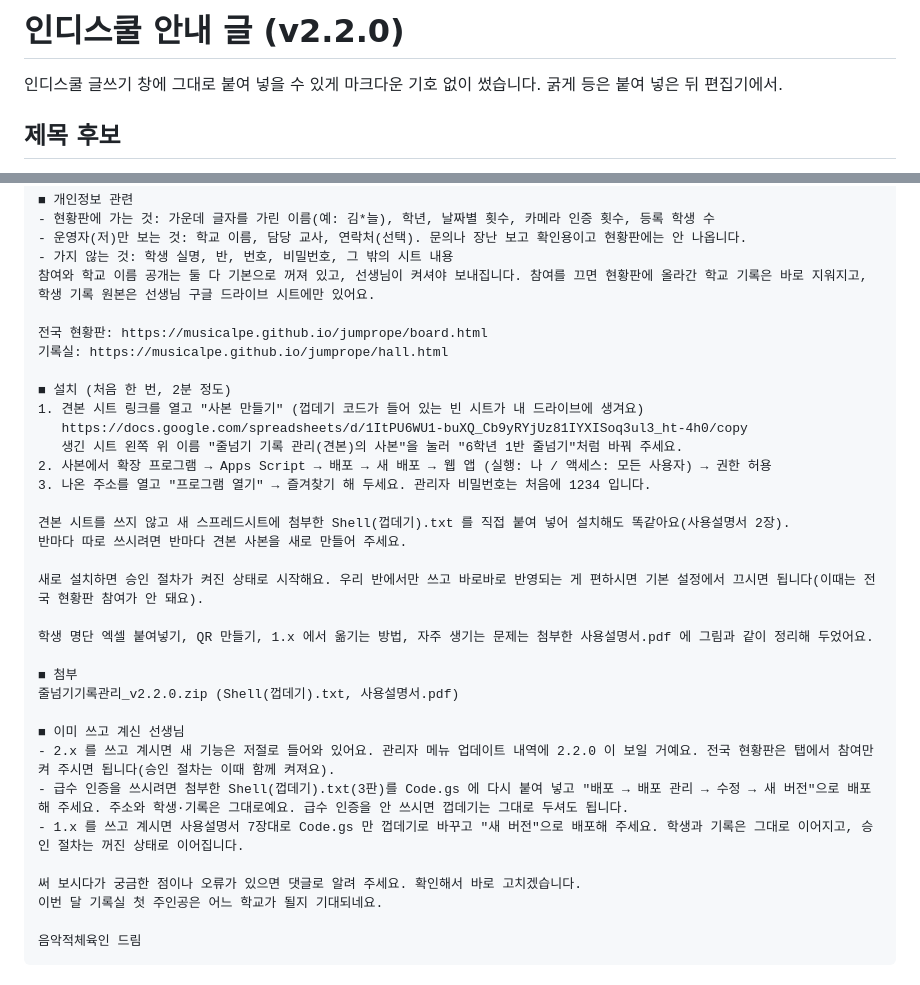
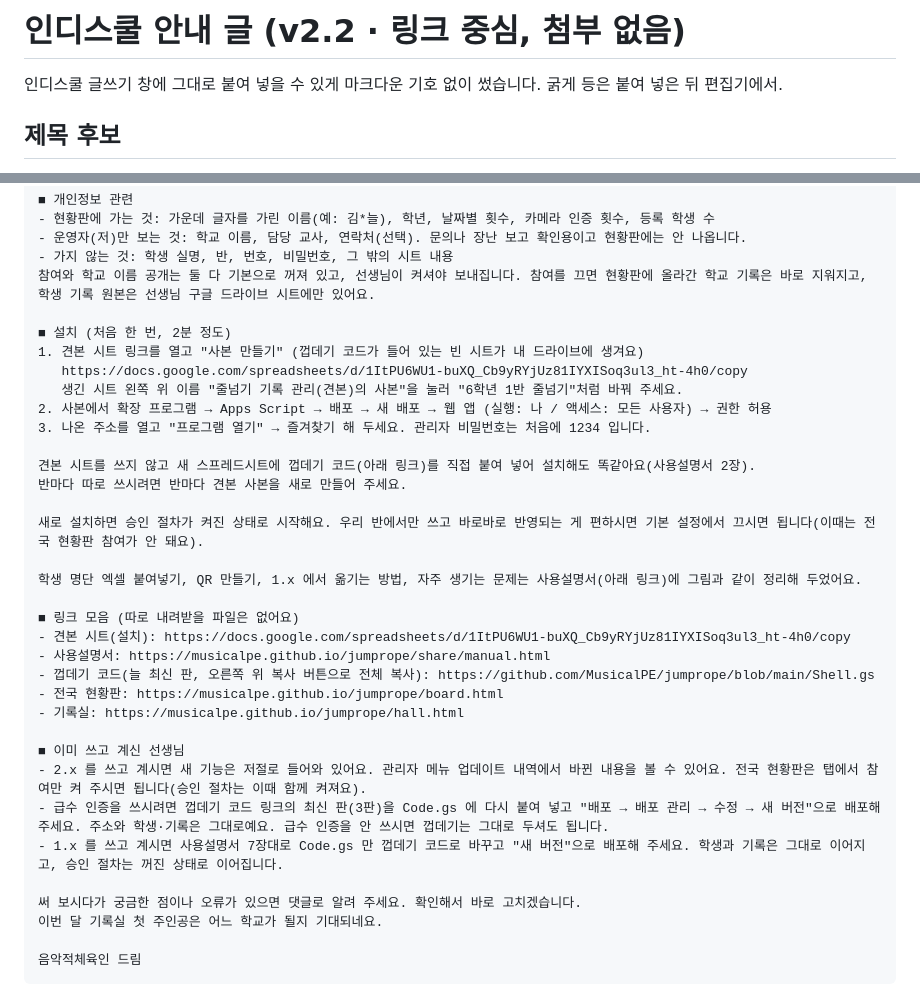
Before and after one commit to MusicalPE/jumprope, a Markdown page: share/인디스쿨_안내글.md, 2 parts joined by grey strips. Drawn GitHub-style.

Commit message:
인디스쿨 안내글: 첨부 없이 링크 중심(견본 시트·웹 설명서·껍데기 코드 링크)
Co-Authored-By: Claude Opus 5.5 <noreply@anthropic.com>
Claude-Session: https://claude.ai/code/session_01QvhckVXGCCz5pwaxtY5PrZ

```diff
--- a/share/인디스쿨_안내글.md
+++ b/share/인디스쿨_안내글.md
@@ -1,4 +1,4 @@
-# 인디스쿨 안내 글 (v2.2.0)
+# 인디스쿨 안내 글 (v2.2 · 링크 중심, 첨부 없음)
 
 인디스쿨 글쓰기 창에 그대로 붙여 넣을 수 있게 마크다운 기호 없이 썼습니다. 굵게 등은 붙여 넣은 뒤 편집기에서.
 
@@ -63,9 +63,6 @@
 - 가지 않는 것: 학생 실명, 반, 번호, 비밀번호, 그 밖의 시트 내용
 참여와 학교 이름 공개는 둘 다 기본으로 꺼져 있고, 선생님이 켜셔야 보내집니다. 참여를 끄면 현황판에 올라간 학교 기록은 바로 지워지고, 학생 기록 원본은 선생님 구글 드라이브 시트에만 있어요.
 
-전국 현황판: https://musicalpe.github.io/jumprope/board.html
-기록실: https://musicalpe.github.io/jumprope/hall.html
-
 ■ 설치 (처음 한 번, 2분 정도)
 1. 견본 시트 링크를 열고 "사본 만들기" (껍데기 코드가 들어 있는 빈 시트가 내 드라이브에 생겨요)
    https://docs.google.com/spreadsheets/d/1ItPU6WU1-buXQ_Cb9yRYjUz81IYXISoq3ul3_ht-4h0/copy
@@ -73,20 +70,24 @@
 2. 사본에서 확장 프로그램 → Apps Script → 배포 → 새 배포 → 웹 앱 (실행: 나 / 액세스: 모든 사용자) → 권한 허용
 3. 나온 주소를 열고 "프로그램 열기" → 즐겨찾기 해 두세요. 관리자 비밀번호는 처음에 1234 입니다.
 
-견본 시트를 쓰지 않고 새 스프레드시트에 첨부한 Shell(껍데기).txt 를 직접 붙여 넣어 설치해도 똑같아요(사용설명서 2장).
+견본 시트를 쓰지 않고 새 스프레드시트에 껍데기 코드(아래 링크)를 직접 붙여 넣어 설치해도 똑같아요(사용설명서 2장).
 반마다 따로 쓰시려면 반마다 견본 사본을 새로 만들어 주세요.
 
 새로 설치하면 승인 절차가 켜진 상태로 시작해요. 우리 반에서만 쓰고 바로바로 반영되는 게 편하시면 기본 설정에서 끄시면 됩니다(이때는 전국 현황판 참여가 안 돼요).
 
-학생 명단 엑셀 붙여넣기, QR 만들기, 1.x 에서 옮기는 방법, 자주 생기는 문제는 첨부한 사용설명서.pdf 에 그림과 같이 정리해 두었어요.
+학생 명단 엑셀 붙여넣기, QR 만들기, 1.x 에서 옮기는 방법, 자주 생기는 문제는 사용설명서(아래 링크)에 그림과 같이 정리해 두었어요.
 
-■ 첨부
-줄넘기기록관리_v2.2.0.zip (Shell(껍데기).txt, 사용설명서.pdf)
+■ 링크 모음 (따로 내려받을 파일은 없어요)
+- 견본 시트(설치): https://docs.google.com/spreadsheets/d/1ItPU6WU1-buXQ_Cb9yRYjUz81IYXISoq3ul3_ht-4h0/copy
+- 사용설명서: https://musicalpe.github.io/jumprope/share/manual.html
+- 껍데기 코드(늘 최신 판, 오른쪽 위 복사 버튼으로 전체 복사): https://github.com/MusicalPE/jumprope/blob/main/Shell.gs
+- 전국 현황판: https://musicalpe.github.io/jumprope/board.html
+- 기록실: https://musicalpe.github.io/jumprope/hall.html
 
 ■ 이미 쓰고 계신 선생님
-- 2.x 를 쓰고 계시면 새 기능은 저절로 들어와 있어요. 관리자 메뉴 업데이트 내역에 2.2.0 이 보일 거예요. 전국 현황판은 탭에서 참여만 켜 주시면 됩니다(승인 절차는 이때 함께 켜져요).
-- 급수 인증을 쓰시려면 첨부한 Shell(껍데기).txt(3판)를 Code.gs 에 다시 붙여 넣고 "배포 → 배포 관리 → 수정 → 새 버전"으로 배포해 주세요. 주소와 학생·기록은 그대로예요. 급수 인증을 안 쓰시면 껍데기는 그대로 두셔도 됩니다.
-- 1.x 를 쓰고 계시면 사용설명서 7장대로 Code.gs 만 껍데기로 바꾸고 "새 버전"으로 배포해 주세요. 학생과 기록은 그대로 이어지고, 승인 절차는 꺼진 상태로 이어집니다.
+- 2.x 를 쓰고 계시면 새 기능은 저절로 들어와 있어요. 관리자 메뉴 업데이트 내역에서 바뀐 내용을 볼 수 있어요. 전국 현황판은 탭에서 참여만 켜 주시면 됩니다(승인 절차는 이때 함께 켜져요).
+- 급수 인증을 쓰시려면 껍데기 코드 링크의 최신 판(3판)을 Code.gs 에 다시 붙여 넣고 "배포 → 배포 관리 → 수정 → 새 버전"으로 배포해 주세요. 주소와 학생·기록은 그대로예요. 급수 인증을 안 쓰시면 껍데기는 그대로 두셔도 됩니다.
+- 1.x 를 쓰고 계시면 사용설명서 7장대로 Code.gs 만 껍데기 코드로 바꾸고 "새 버전"으로 배포해 주세요. 학생과 기록은 그대로 이어지고, 승인 절차는 꺼진 상태로 이어집니다.
 
 써 보시다가 궁금한 점이나 오류가 있으면 댓글로 알려 주세요. 확인해서 바로 고치겠습니다.
 이번 달 기록실 첫 주인공은 어느 학교가 될지 기대되네요.
```
